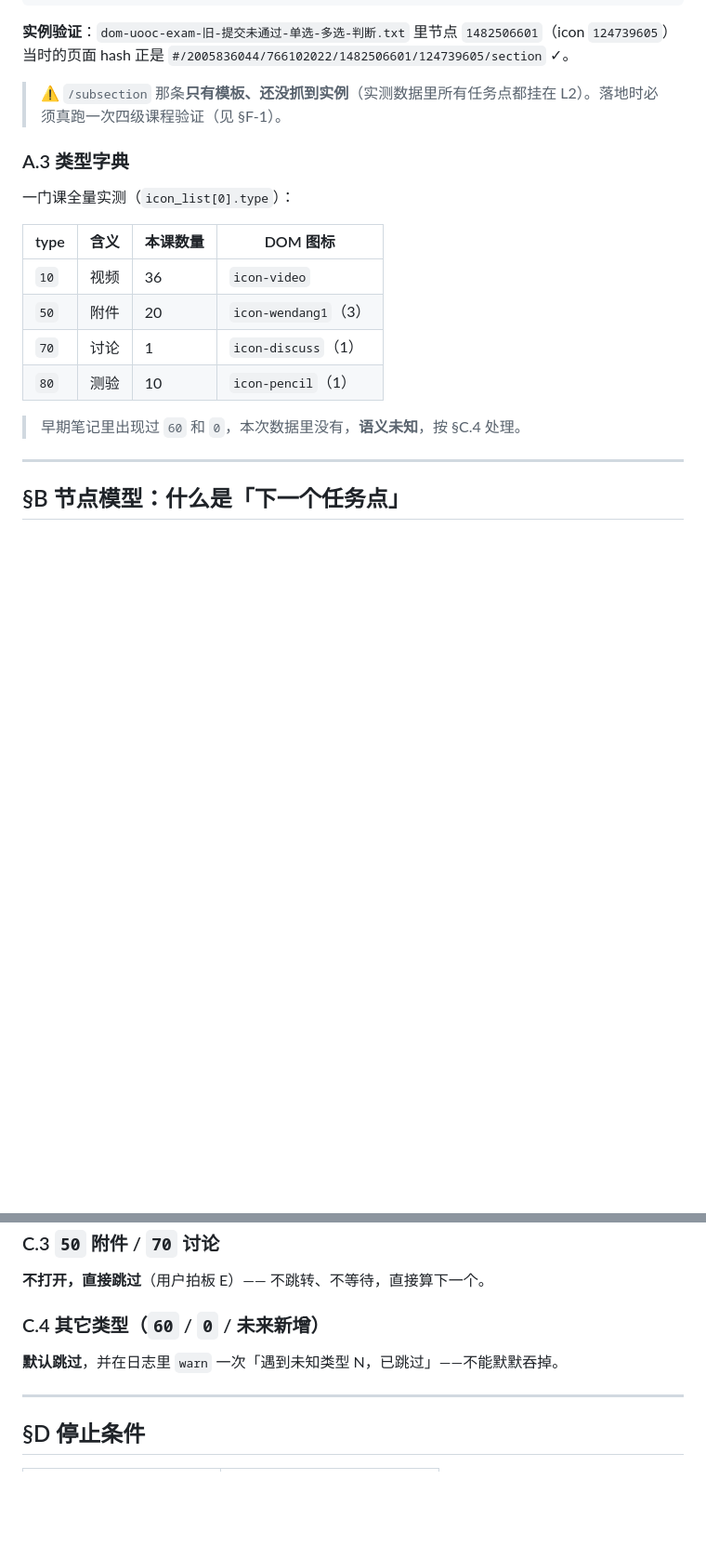
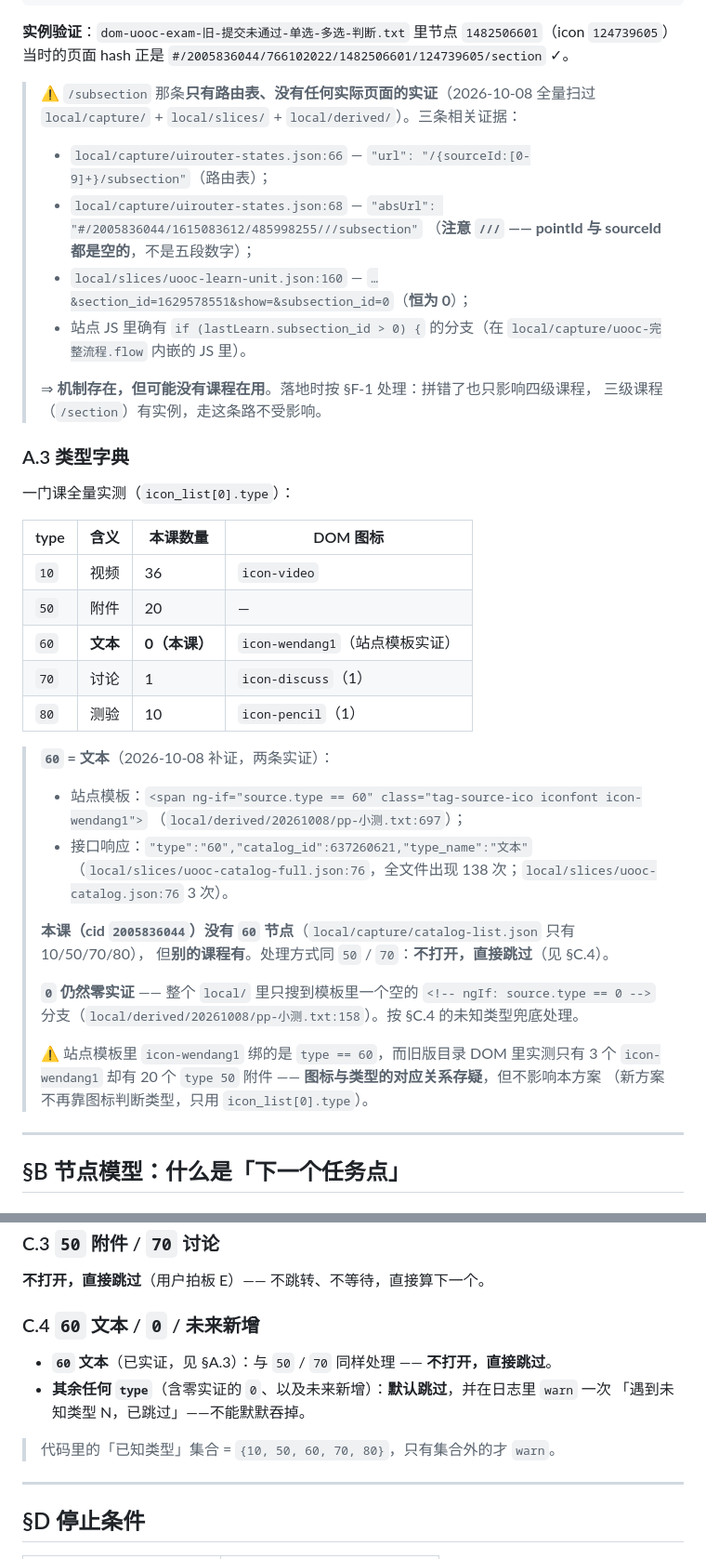
Before and after one commit to emo-bird/szuer-toolbox, a Markdown page: docs/UOOC-API驱动连播-需求.md, 2 parts joined by grey strips. Shown at 93% size. GitHub-like rendering; blank space fills up the shorter version.

```diff
--- a/docs/UOOC-API驱动连播-需求.md
+++ b/docs/UOOC-API驱动连播-需求.md
@@ -70,7 +70,16 @@ GET https://www.uooc.net.cn/home/learn/getCatalogList?cid={cid}&hidemsg_=true
 
 **实例验证**：`dom-uooc-exam-旧-提交未通过-单选-多选-判断.txt` 里节点 `1482506601`（icon `124739605`）当时的页面 hash 正是 `#/2005836044/766102022/1482506601/124739605/section` ✓。
 
-> ⚠️ `/subsection` 那条**只有模板、还没抓到实例**（实测数据里所有任务点都挂在 L2）。落地时必须真跑一次四级课程验证（见 §F-1）。
+> ⚠️ `/subsection` 那条**只有路由表、没有任何实际页面的实证**（2026-10-08 全量扫过
+> `local/capture/` + `local/slices/` + `local/derived/`）。三条相关证据：
+> - `local/capture/uirouter-states.json:66` — `"url": "/{sourceId:[0-9]+}/subsection"`（路由表）；
+> - `local/capture/uirouter-states.json:68` — `"absUrl": "#/2005836044/1615083612/485998255///subsection"`
+>   （**注意 `///` —— pointId 与 sourceId 都是空的**，不是五段数字）；
+> - `local/slices/uooc-learn-unit.json:160` — `…&section_id=1629578551&show=&subsection_id=0`（**恒为 0**）；
+> - 站点 JS 里确有 `if (lastLearn.subsection_id > 0) {` 的分支（在 `local/capture/uooc-完整流程.flow` 内嵌的 JS 里）。
+>
+> ⇒ **机制存在，但可能没有课程在用**。落地时按 §F-1 处理：拼错了也只影响四级课程，
+> 三级课程（`/section`）有实例，走这条路不受影响。
 
 ### A.3 类型字典
 
@@ -79,11 +88,26 @@ GET https://www.uooc.net.cn/home/learn/getCatalogList?cid={cid}&hidemsg_=true
 | type | 含义 | 本课数量 | DOM 图标 |
 | --- | --- | --- | --- |
 | `10` | 视频 | 36 | `icon-video` |
-| `50` | 附件 | 20 | `icon-wendang1`（3） |
+| `50` | 附件 | 20 | — |
+| `60` | **文本** | **0（本课）** | `icon-wendang1`（站点模板实证） |
 | `70` | 讨论 | 1 | `icon-discuss`（1） |
 | `80` | 测验 | 10 | `icon-pencil`（1） |
 
-> 早期笔记里出现过 `60` 和 `0`，本次数据里没有，**语义未知**，按 §C.4 处理。
+> **`60` = 文本**（2026-10-08 补证，两条实证）：
+> - 站点模板：`<span ng-if="source.type == 60" class="tag-source-ico iconfont icon-wendang1">`
+>   （`local/derived/20261008/pp-小测.txt:697`）；
+> - 接口响应：`"type":"60","catalog_id":637260621,"type_name":"文本"`
+>   （`local/slices/uooc-catalog-full.json:76`，全文件出现 138 次；`local/slices/uooc-catalog.json:76` 3 次）。
+>
+> **本课（cid `2005836044`）没有 `60` 节点**（`local/capture/catalog-list.json` 只有 10/50/70/80），
+> 但**别的课程有**。处理方式同 `50` / `70`：**不打开，直接跳过**（见 §C.4）。
+>
+> **`0` 仍然零实证** —— 整个 `local/` 里只搜到模板里一个空的 `<!-- ngIf: source.type == 0 -->`
+> 分支（`local/derived/20261008/pp-小测.txt:158`）。按 §C.4 的未知类型兜底处理。
+>
+> ⚠️ 站点模板里 `icon-wendang1` 绑的是 `type == 60`，而旧版目录 DOM 里实测只有 3 个
+> `icon-wendang1` 却有 20 个 `type 50` 附件 —— **图标与类型的对应关系存疑**，但不影响本方案
+> （新方案不再靠图标判断类型，只用 `icon_list[0].type`）。
 
 ---
 
@@ -150,9 +174,13 @@ location.hash = `#/${cid}/${chapterId}/${sectionId}/${sourceId}/section`;
 
 **不打开，直接跳过**（用户拍板 E）—— 不跳转、不等待，直接算下一个。
 
-### C.4 其它类型（`60` / `0` / 未来新增）
+### C.4 `60` 文本 / `0` / 未来新增
 
-**默认跳过**，并在日志里 `warn` 一次「遇到未知类型 N，已跳过」——不能默默吞掉。
+- **`60` 文本**（已实证，见 §A.3）：与 `50` / `70` 同样处理 —— **不打开，直接跳过**。
+- **其余任何 `type`**（含零实证的 `0`、以及未来新增）：**默认跳过**，并在日志里 `warn` 一次
+  「遇到未知类型 N，已跳过」——不能默默吞掉。
+
+> 代码里的「已知类型」集合 = `{10, 50, 60, 70, 80}`，只有集合外的才 `warn`。
 
 ---
 
```
Also changed, not shown: other parts of docs/UOOC-API驱动连播-需求.md (+2 -2 lines), docs/交接文档.md (+15 -9 lines).
